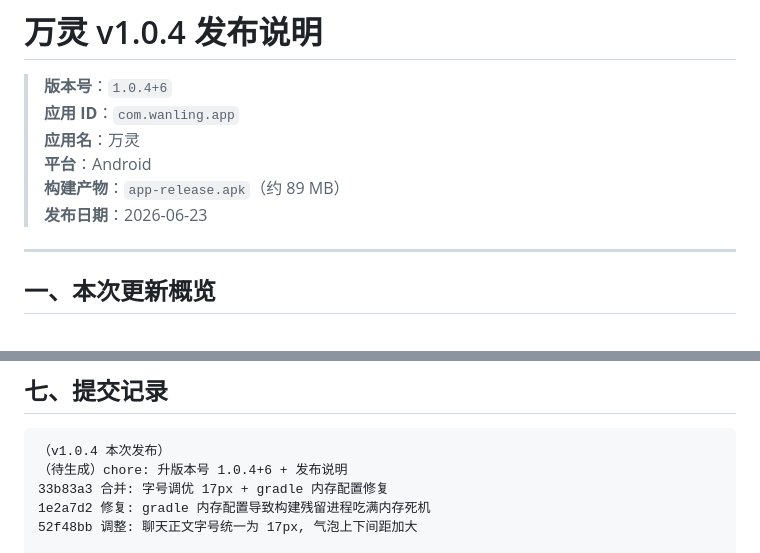
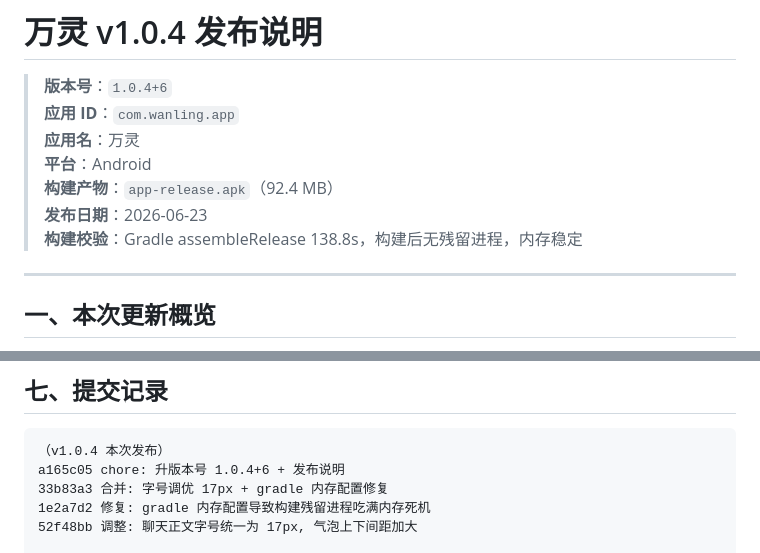
Before and after one commit to luoyu318/wanling, a Markdown page: docs/RELEASE-v1.0.4.md, 2 parts joined by grey strips. GitHub-like rendering.

Commit message:
docs: 完善 v1.0.4 发布说明（APK体积 + 构建验证）

````diff
--- a/docs/RELEASE-v1.0.4.md
+++ b/docs/RELEASE-v1.0.4.md
@@ -4,8 +4,9 @@
 > **应用 ID**：`com.wanling.app`
 > **应用名**：万灵
 > **平台**：Android
-> **构建产物**：`app-release.apk`（约 89 MB）
+> **构建产物**：`app-release.apk`（92.4 MB）
 > **发布日期**：2026-06-23
+> **构建校验**：Gradle assembleRelease 138.8s，构建后无残留进程，内存稳定
 
 ---
 
@@ -120,7 +121,7 @@
 
 ```
 （v1.0.4 本次发布）
-（待生成）chore: 升版本号 1.0.4+6 + 发布说明
+a165c05 chore: 升版本号 1.0.4+6 + 发布说明
 33b83a3 合并: 字号调优 17px + gradle 内存配置修复
 1e2a7d2 修复: gradle 内存配置导致构建残留进程吃满内存死机
 52f48bb 调整: 聊天正文字号统一为 17px, 气泡上下间距加大
````
